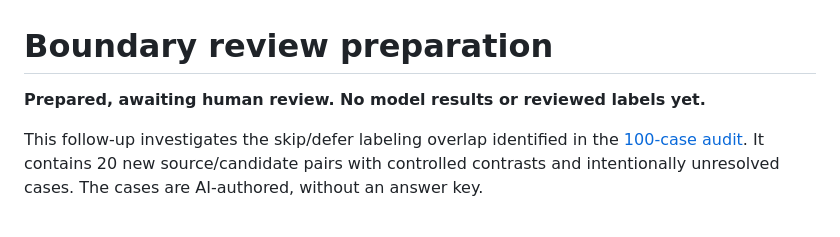
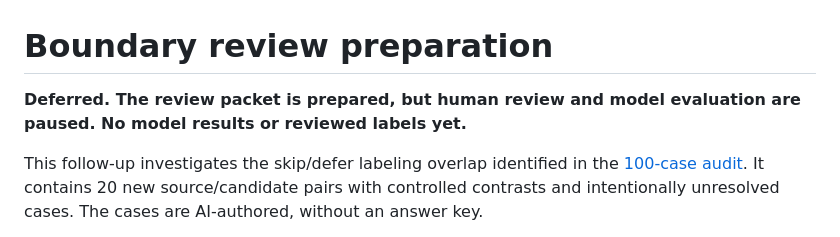
Before and after one commit to Cairn-ink/cairn-jev-lab, a Markdown page: evidence/boundary-review-v1/README.md, the part around the change. Drawn GitHub-style.

```diff
--- a/evidence/boundary-review-v1/README.md
+++ b/evidence/boundary-review-v1/README.md
@@ -1,6 +1,6 @@
 # Boundary review preparation
 
-**Prepared, awaiting human review. No model results or reviewed labels yet.**
+**Deferred. The review packet is prepared, but human review and model evaluation are paused. No model results or reviewed labels yet.**
 
 This follow-up investigates the skip/defer labeling overlap identified in the [100-case audit](../../docs/decision-boundary.md). It contains 20 new source/candidate pairs with controlled contrasts and intentionally unresolved cases. The cases are AI-authored, without an answer key.
 
```
Also changed, not shown: README.md (+13 -3 lines), docs/deployment.md (added, +27 -0 lines), docs/launch-copy.md (added, +33 -0 lines), docs/playground.md (+2 -0 lines), docs/media/recorded-demo.gif (added), 2 other files.
